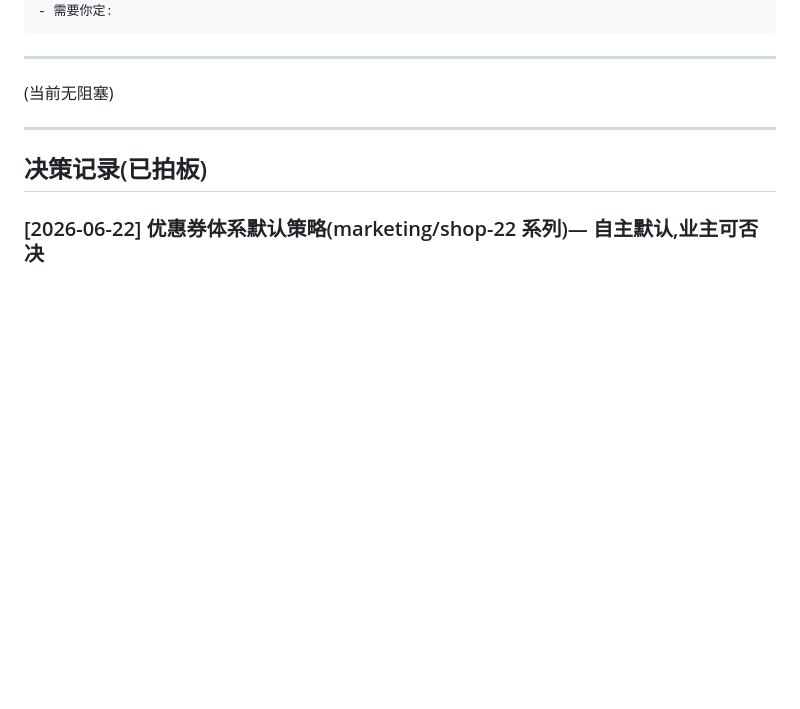
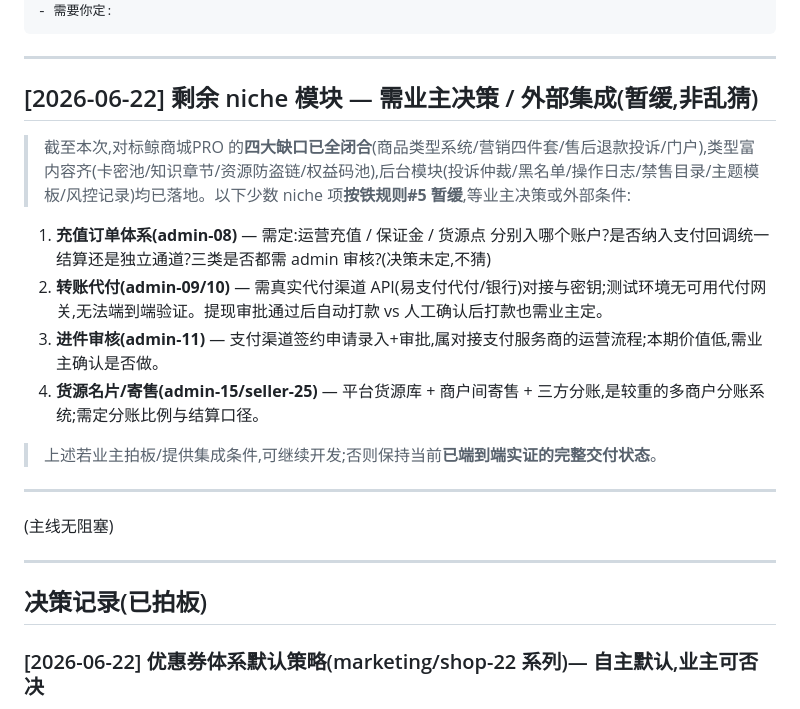
Before and after one commit to Dmatut7/qfk-faka, a Markdown page: docs/blockers.md, the part around the change. Drawn GitHub-style; blank space fills up the shorter version.

Commit message:
docs: blockers 记录剩余 niche 模块(充值订单/代付/进件/货源)待业主决策或外部集成
- 四大缺口已闭合,剩余少数 niche 项按铁规则#5 暂缓(需决策/需真实代付API),不乱猜
- 明确当前为已端到端实证的完整交付状态

Co-Authored-By: Claude Opus 4.8 (1M context) <noreply@anthropic.com>

```diff
--- a/docs/blockers.md
+++ b/docs/blockers.md
@@ -15,7 +15,20 @@
 
 ---
 
-(当前无阻塞)
+## [2026-06-22] 剩余 niche 模块 — 需业主决策 / 外部集成(暂缓,非乱猜)
+
+> 截至本次,对标鲸商城PRO 的**四大缺口已全闭合**(商品类型系统/营销四件套/售后退款投诉/门户),类型富内容齐(卡密池/知识章节/资源防盗链/权益码池),后台模块(投诉仲裁/黑名单/操作日志/禁售目录/主题模板/风控记录)均已落地。以下少数 niche 项**按铁规则#5 暂缓**,等业主决策或外部条件:
+
+1. **充值订单体系(admin-08)** — 需定:运营充值 / 保证金 / 货源点 分别入哪个账户?是否纳入支付回调统一结算还是独立通道?三类是否都需 admin 审核?(决策未定,不猜)
+2. **转账代付(admin-09/10)** — 需真实代付渠道 API(易支付代付/银行)对接与密钥;测试环境无可用代付网关,无法端到端验证。提现审批通过后自动打款 vs 人工确认后打款也需业主定。
+3. **进件审核(admin-11)** — 支付渠道签约申请录入+审批,属对接支付服务商的运营流程;本期价值低,需业主确认是否做。
+4. **货源名片/寄售(admin-15/seller-25)** — 平台货源库 + 商户间寄售 + 三方分账,是较重的多商户分账系统;需定分账比例与结算口径。
+
+> 上述若业主拍板/提供集成条件,可继续开发;否则保持当前**已端到端实证的完整交付状态**。
+
+---
+
+(主线无阻塞)
 
 ---
 
```
